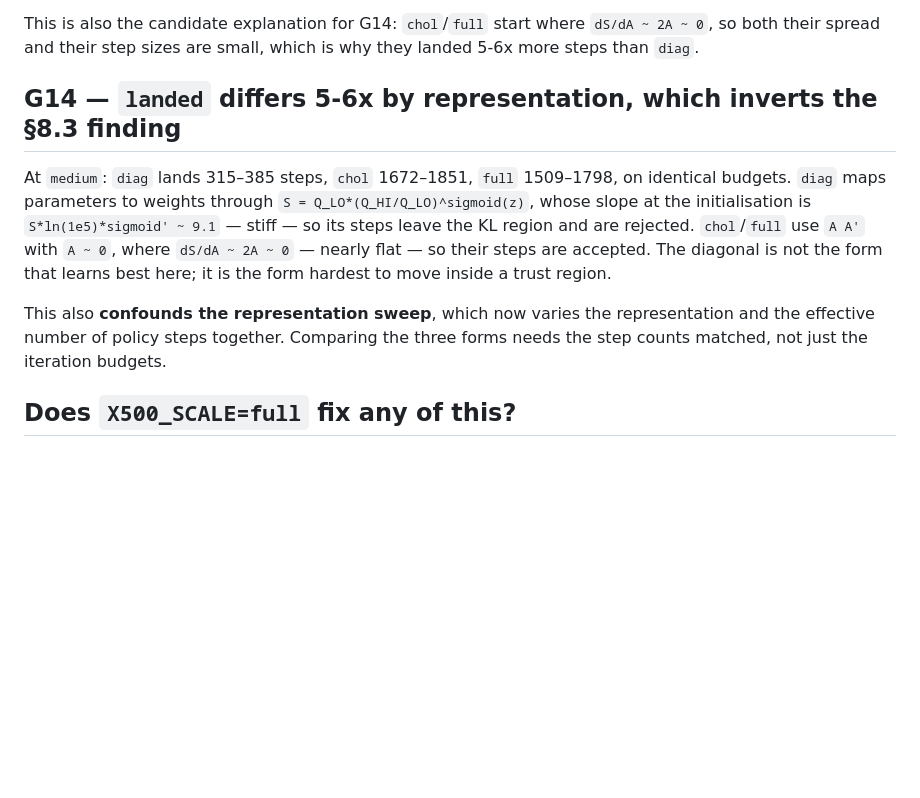
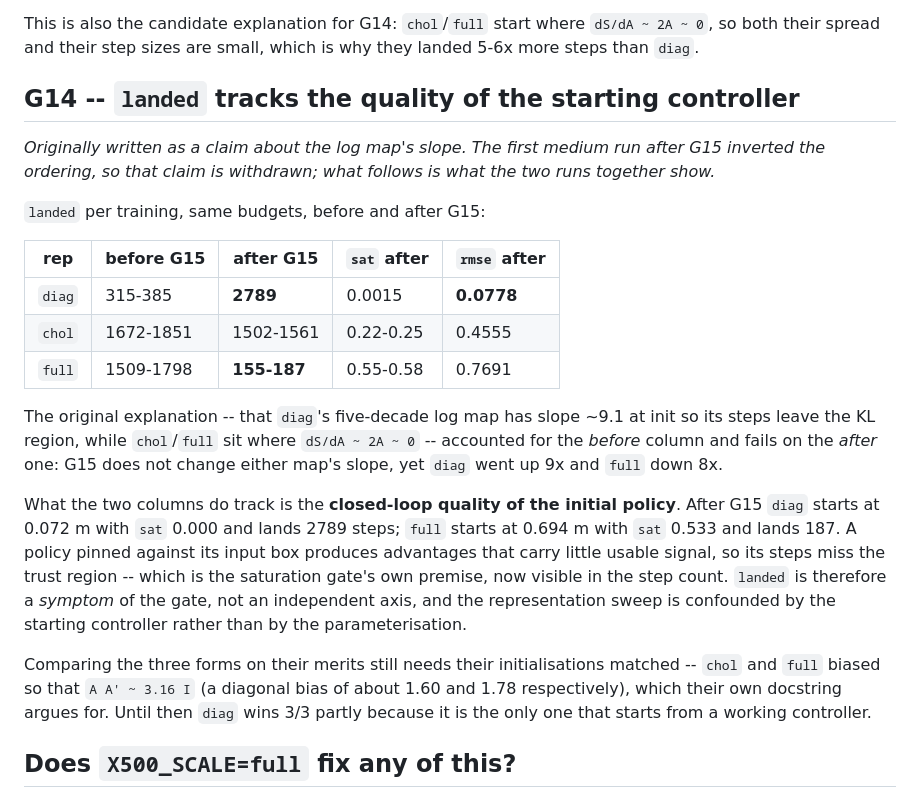
Before and after one commit to amine03-03/RL-Learned-NMPC-with-Residual-Estimation-for-Quadcopter-Control, a Markdown page: docs/AUDIT.md, the part around the change. Drawn GitHub-style; blank space fills up the shorter version.

Commit message:
Withdraw G14's mechanism: landed tracks the starting controller, not the map
G14 claimed diag's five-decade log map has slope ~9.1 at init so its steps
leave the KL region, while chol/full sit where dS/dA ~ 2A ~ 0.  That
accounted for the pre-G15 ordering (diag 315, chol 1851, full 1538) and
fails on the post-G15 one (diag 2789, chol 1502, full 187): G15 changes
neither map's slope, yet diag went up 9x and full down 8x.

What the two runs together show is that the landed-step count tracks the
closed-loop quality of the INITIAL policy.  After G15 diag starts at
0.072 m with sat 0.000 and lands 2789; full starts at 0.694 m with sat
0.533 and lands 187.  A policy pinned against its box yields advantages
with little usable signal, so its steps miss the trust region -- the
saturation gate's own premise, now visible in the step count.  The count
is a symptom of the gate, not an independent axis, and the representation
sweep is confounded by the starting controller rather than by the
parameterisation.

Co-Authored-By: Claude Opus 5 <noreply@anthropic.com>
Claude-Session: https://claude.ai/code/session_01EMZAXGkHET7td2Nve9zo2g

```diff
--- a/docs/AUDIT.md
+++ b/docs/AUDIT.md
@@ -725,19 +725,40 @@ This is also the candidate explanation for G14: `chol`/`full` start where
 `dS/dA ~ 2A ~ 0`, so both their spread and their step sizes are small, which is
 why they landed 5-6x more steps than `diag`.
 
-## G14 — `landed` differs 5-6x by representation, which inverts the §8.3 finding
+## G14 -- `landed` tracks the quality of the starting controller
 
-At `medium`: `diag` lands 315–385 steps, `chol` 1672–1851, `full` 1509–1798, on
-identical budgets. `diag` maps parameters to weights through
-`S = Q_LO*(Q_HI/Q_LO)^sigmoid(z)`, whose slope at the initialisation is
-`S*ln(1e5)*sigmoid' ~ 9.1` — stiff — so its steps leave the KL region and are
-rejected. `chol`/`full` use `A A'` with `A ~ 0`, where `dS/dA ~ 2A ~ 0` — nearly
-flat — so their steps are accepted. The diagonal is not the form that learns
-best here; it is the form hardest to move inside a trust region.
+*Originally written as a claim about the log map's slope. The first medium run
+after G15 inverted the ordering, so that claim is withdrawn; what follows is
+what the two runs together show.*
 
-This also **confounds the representation sweep**, which now varies the
-representation and the effective number of policy steps together. Comparing the
-three forms needs the step counts matched, not just the iteration budgets.
+`landed` per training, same budgets, before and after G15:
+
+| rep | before G15 | after G15 | `sat` after | `rmse` after |
+|---|---|---|---|---|
+| `diag` | 315-385 | **2789** | 0.0015 | **0.0778** |
+| `chol` | 1672-1851 | 1502-1561 | 0.22-0.25 | 0.4555 |
+| `full` | 1509-1798 | **155-187** | 0.55-0.58 | 0.7691 |
+
+The original explanation -- that `diag`'s five-decade log map has slope ~9.1 at
+init so its steps leave the KL region, while `chol`/`full` sit where
+`dS/dA ~ 2A ~ 0` -- accounted for the *before* column and fails on the *after*
+one: G15 does not change either map's slope, yet `diag` went up 9x and `full`
+down 8x.
+
+What the two columns do track is the **closed-loop quality of the initial
+policy**. After G15 `diag` starts at 0.072 m with `sat` 0.000 and lands 2789
+steps; `full` starts at 0.694 m with `sat` 0.533 and lands 187. A policy pinned
+against its input box produces advantages that carry little usable signal, so
+its steps miss the trust region -- which is the saturation gate's own premise,
+now visible in the step count. `landed` is therefore a *symptom* of the gate,
+not an independent axis, and the representation sweep is confounded by the
+starting controller rather than by the parameterisation.
+
+Comparing the three forms on their merits still needs their initialisations
+matched -- `chol` and `full` biased so that `A A' ~ 3.16 I` (a diagonal bias of
+about 1.60 and 1.78 respectively), which their own docstring argues for.
+Until then `diag` wins 3/3 partly because it is the only one that starts from a
+working controller.
 
 ## Does `X500_SCALE=full` fix any of this?
 
```
